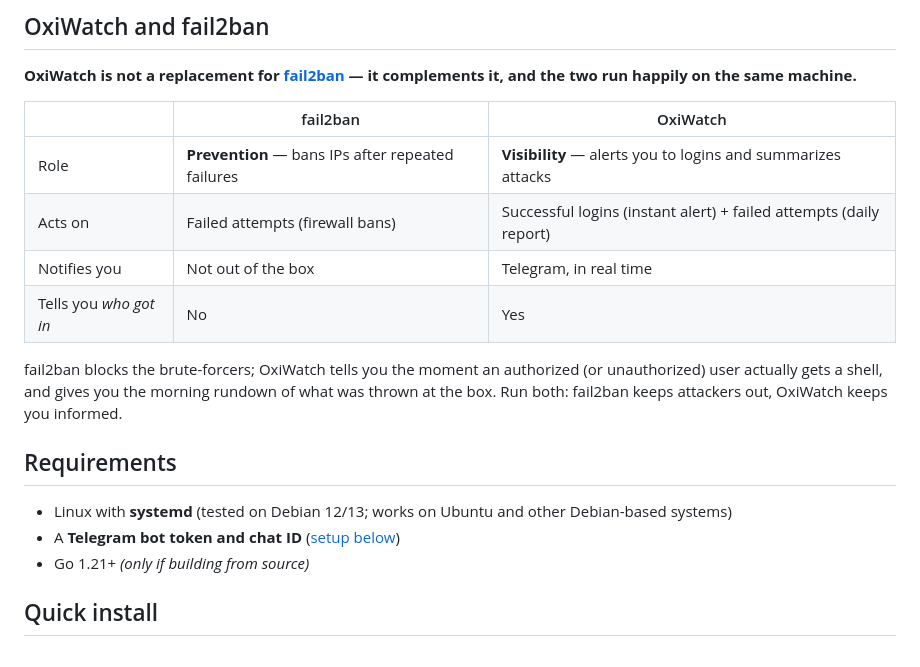
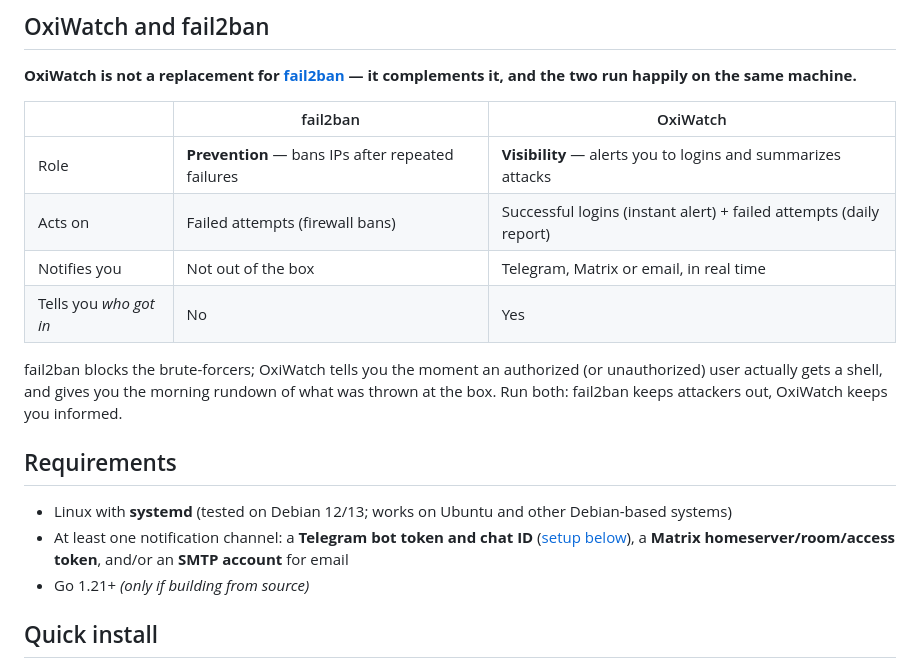
Before and after one commit to oxisoft/oxiwatch, a Markdown page: README.md, the part around one of its changes. Drawn GitHub-style.

```diff
--- a/README.md
+++ b/README.md
@@ -78,7 +81,7 @@ If you've ever searched for "*how to get a Telegram notification on SSH login*",
 |---|---|---|
 | Role | **Prevention** — bans IPs after repeated failures | **Visibility** — alerts you to logins and summarizes attacks |
 | Acts on | Failed attempts (firewall bans) | Successful logins (instant alert) + failed attempts (daily report) |
-| Notifies you | Not out of the box | Telegram, in real time |
+| Notifies you | Not out of the box | Telegram, Matrix or email, in real time |
 | Tells you *who got in* | No | Yes |
 
 fail2ban blocks the brute-forcers; OxiWatch tells you the moment an authorized (or unauthorized) user actually gets a shell, and gives you the morning rundown of what was thrown at the box. Run both: fail2ban keeps attackers out, OxiWatch keeps you informed.
@@ -86,7 +89,7 @@ fail2ban blocks the brute-forcers; OxiWatch tells you the moment an authorized (
 ## Requirements
 
 - Linux with **systemd** (tested on Debian 12/13; works on Ubuntu and other Debian-based systems)
-- A **Telegram bot token and chat ID** ([setup below](#telegram-bot-setup))
+- At least one notification channel: a **Telegram bot token and chat ID** ([setup below](#telegram-bot-setup)), a **Matrix homeserver/room/access token**, and/or an **SMTP account** for email
 - Go 1.21+ *(only if building from source)*
 
 ## Quick install
```
Also changed, not shown: other parts of README.md (+49 -7 lines).
